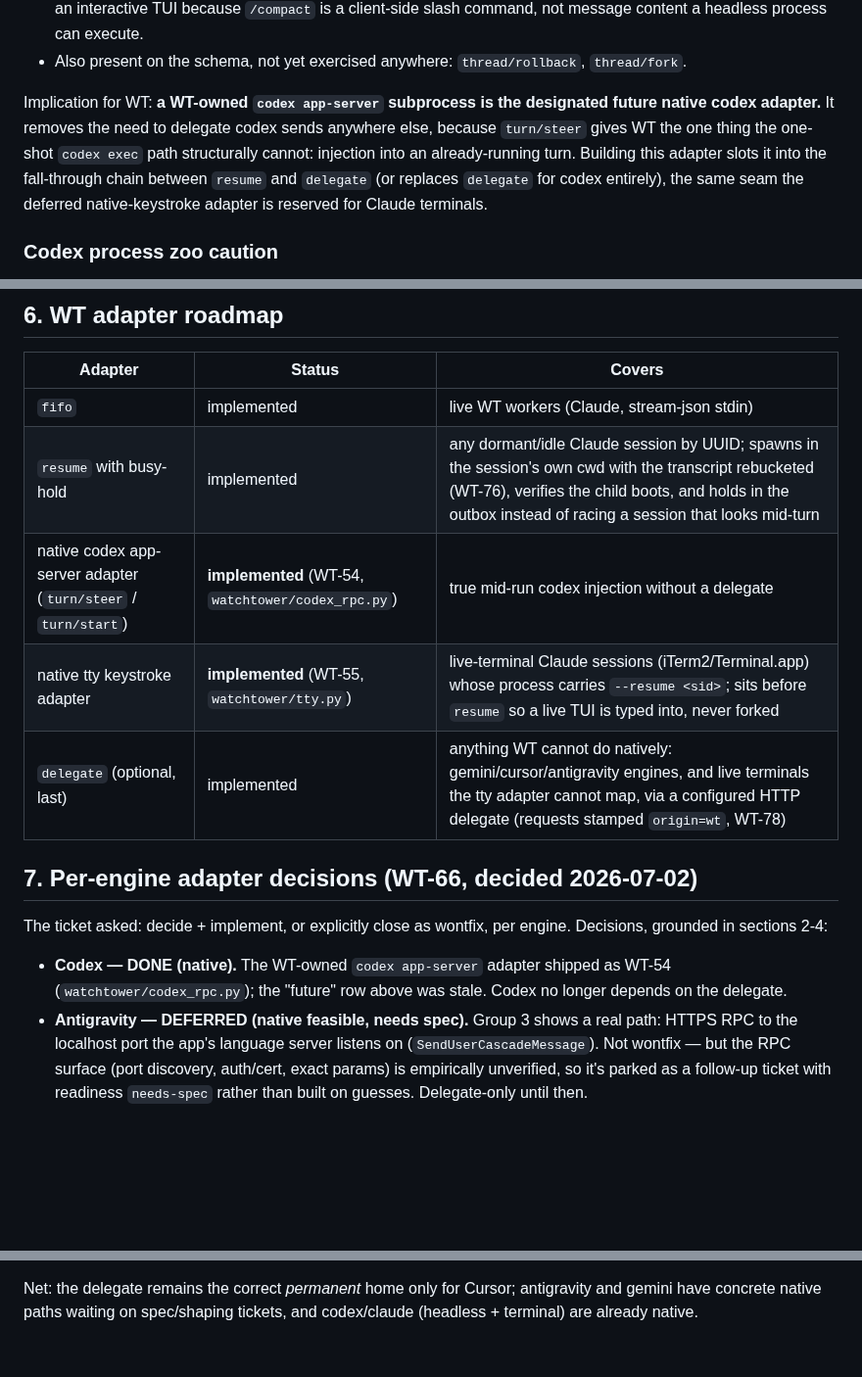
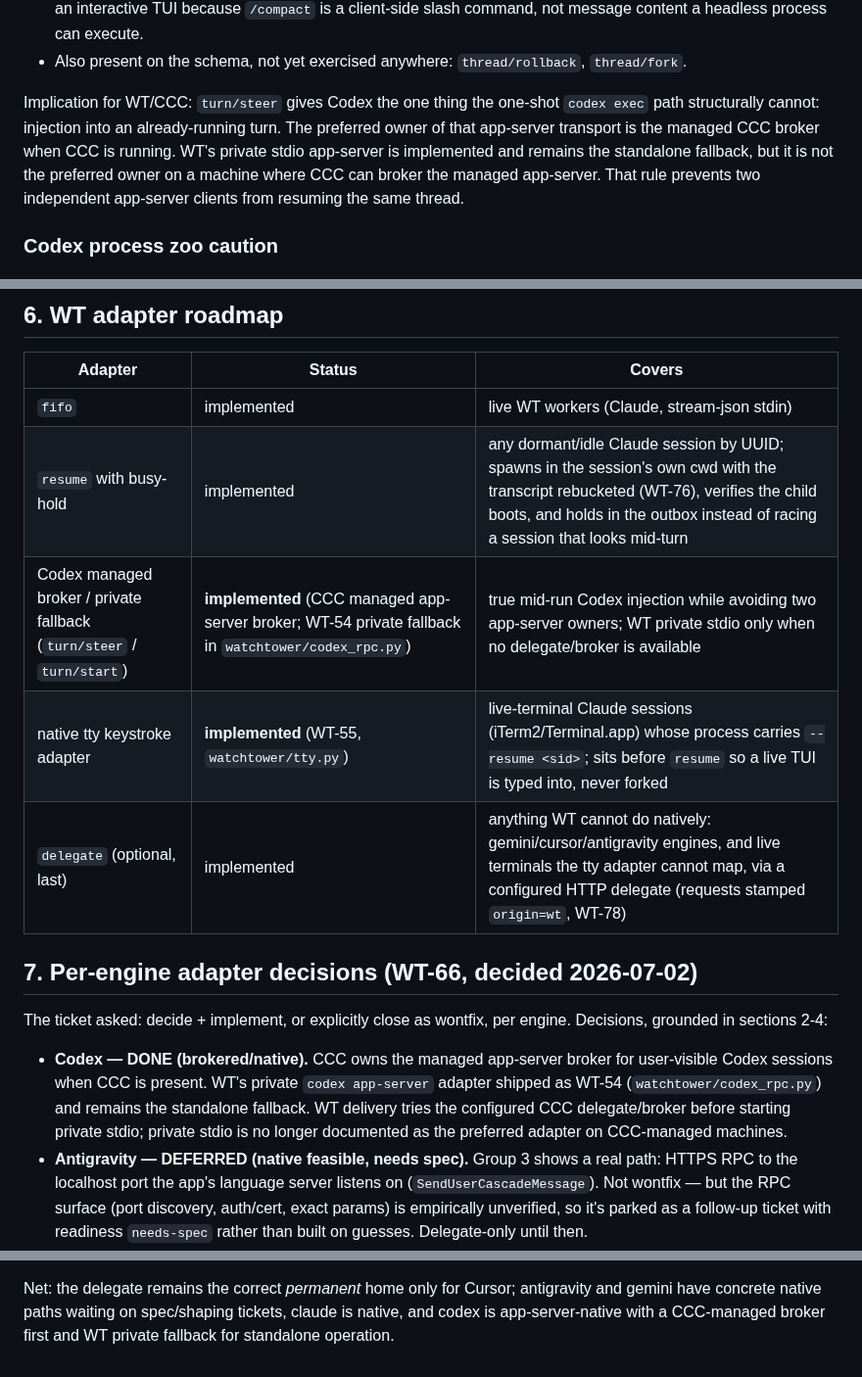
Before and after one commit to amirfish1/watchtower, a Markdown page: docs/engine-capability-matrix.md, 3 parts joined by grey strips. Shown at 98% size. Drawn GitHub-style; blank space fills up the shorter version.

```diff
--- a/docs/engine-capability-matrix.md
+++ b/docs/engine-capability-matrix.md
@@ -91,14 +91,13 @@ matching responses read back by id. The methods relevant to messaging:
 - Also present on the schema, not yet exercised anywhere: `thread/rollback`,
   `thread/fork`.
 
-Implication for WT: **a WT-owned `codex app-server` subprocess is the
-designated future native codex adapter.** It removes the need to delegate
-codex sends anywhere else, because `turn/steer` gives WT the one thing the
-one-shot `codex exec` path structurally cannot: injection into an
-already-running turn. Building this adapter slots it into the fall-through
-chain between `resume` and `delegate` (or replaces `delegate` for codex
-entirely), the same seam the deferred native-keystroke adapter is reserved
-for Claude terminals.
+Implication for WT/CCC: `turn/steer` gives Codex the one thing the one-shot
+`codex exec` path structurally cannot: injection into an already-running turn.
+The preferred owner of that app-server transport is the managed CCC broker
+when CCC is running. WT's private stdio app-server is implemented and remains
+the standalone fallback, but it is not the preferred owner on a machine where
+CCC can broker the managed app-server. That rule prevents two independent
+app-server clients from resuming the same thread.
 
 ### Codex process zoo caution
 
@@ -137,7 +136,7 @@ hazard in the first place, not to recover from it after the fact.
 |---|---|---|
 | `fifo` | implemented | live WT workers (Claude, stream-json stdin) |
 | `resume` with busy-hold | implemented | any dormant/idle Claude session by UUID; spawns in the session's own cwd with the transcript rebucketed (WT-76), verifies the child boots, and holds in the outbox instead of racing a session that looks mid-turn |
-| native codex app-server adapter (`turn/steer` / `turn/start`) | **implemented** (WT-54, `watchtower/codex_rpc.py`) | true mid-run codex injection without a delegate |
+| Codex managed broker / private fallback (`turn/steer` / `turn/start`) | **implemented** (CCC managed app-server broker; WT-54 private fallback in `watchtower/codex_rpc.py`) | true mid-run Codex injection while avoiding two app-server owners; WT private stdio only when no delegate/broker is available |
 | native tty keystroke adapter | **implemented** (WT-55, `watchtower/tty.py`) | live-terminal Claude sessions (iTerm2/Terminal.app) whose process carries `--resume <sid>`; sits before `resume` so a live TUI is typed into, never forked |
 | `delegate` (optional, last) | implemented | anything WT cannot do natively: gemini/cursor/antigravity engines, and live terminals the tty adapter cannot map, via a configured HTTP delegate (requests stamped `origin=wt`, WT-78) |
 
@@ -146,9 +145,12 @@ hazard in the first place, not to recover from it after the fact.
 The ticket asked: decide + implement, or explicitly close as wontfix, per
 engine. Decisions, grounded in sections 2-4:
 
-- **Codex — DONE (native).** The WT-owned `codex app-server` adapter shipped
-  as WT-54 (`watchtower/codex_rpc.py`); the "future" row above was stale.
-  Codex no longer depends on the delegate.
+- **Codex — DONE (brokered/native).** CCC owns the managed app-server broker
+  for user-visible Codex sessions when CCC is present. WT's private
+  `codex app-server` adapter shipped as WT-54 (`watchtower/codex_rpc.py`) and
+  remains the standalone fallback. WT delivery tries the configured CCC
+  delegate/broker before starting private stdio; private stdio is no longer
+  documented as the preferred adapter on CCC-managed machines.
 - **Antigravity — DEFERRED (native feasible, needs spec).** Group 3 shows a
   real path: HTTPS RPC to the localhost port the app's language server
   listens on (`SendUserCascadeMessage`). Not wontfix — but the RPC surface
@@ -169,4 +171,5 @@ engine. Decisions, grounded in sections 2-4:
 
 Net: the delegate remains the correct *permanent* home only for Cursor;
 antigravity and gemini have concrete native paths waiting on spec/shaping
-tickets, and codex/claude (headless + terminal) are already native.
+tickets, claude is native, and codex is app-server-native with a CCC-managed
+broker first and WT private fallback for standalone operation.
```
Also changed, not shown: docs/ccc-watchtower-boundary.md (added, +161 -0 lines), docs/messaging-design.md (+36 -26 lines).
